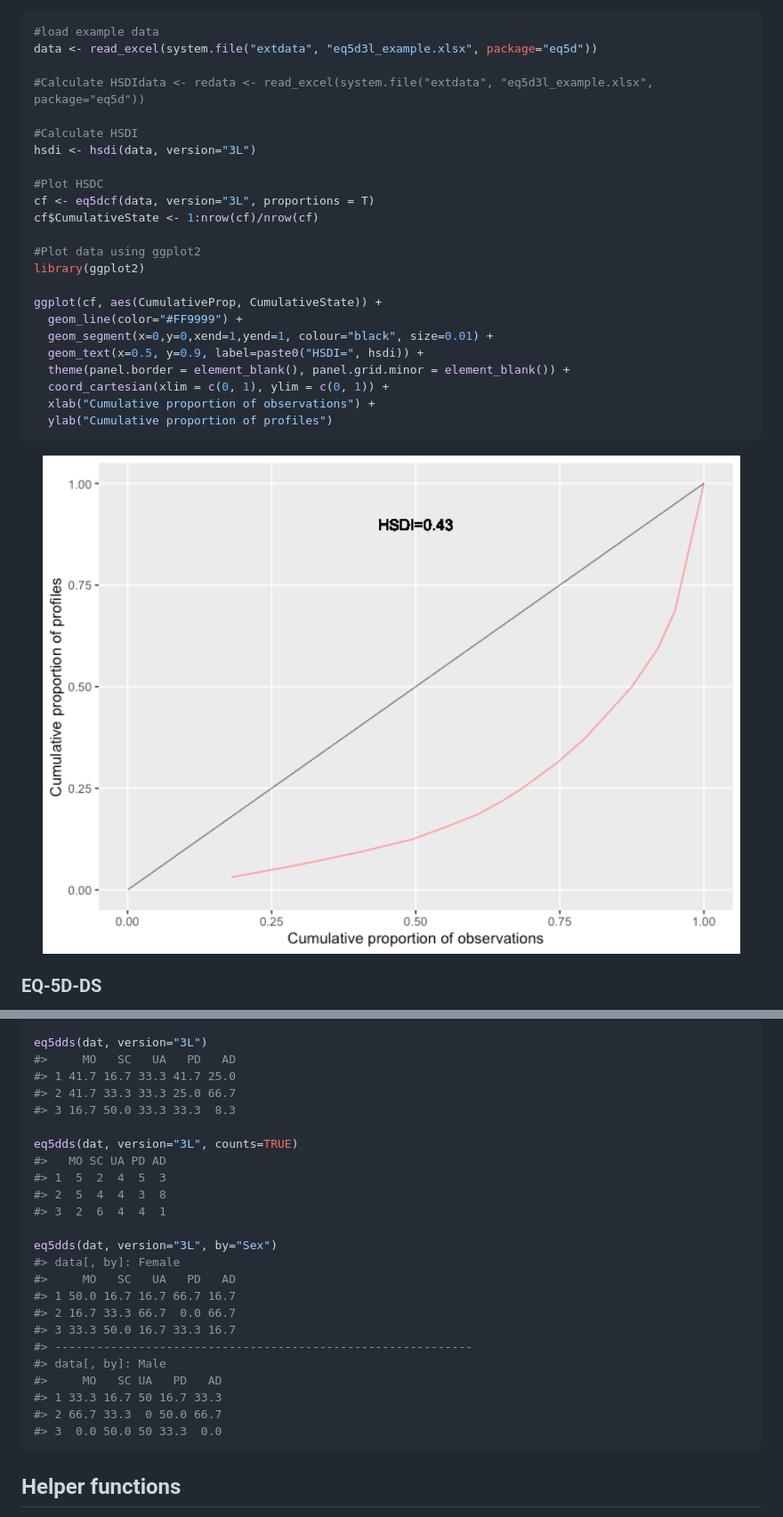
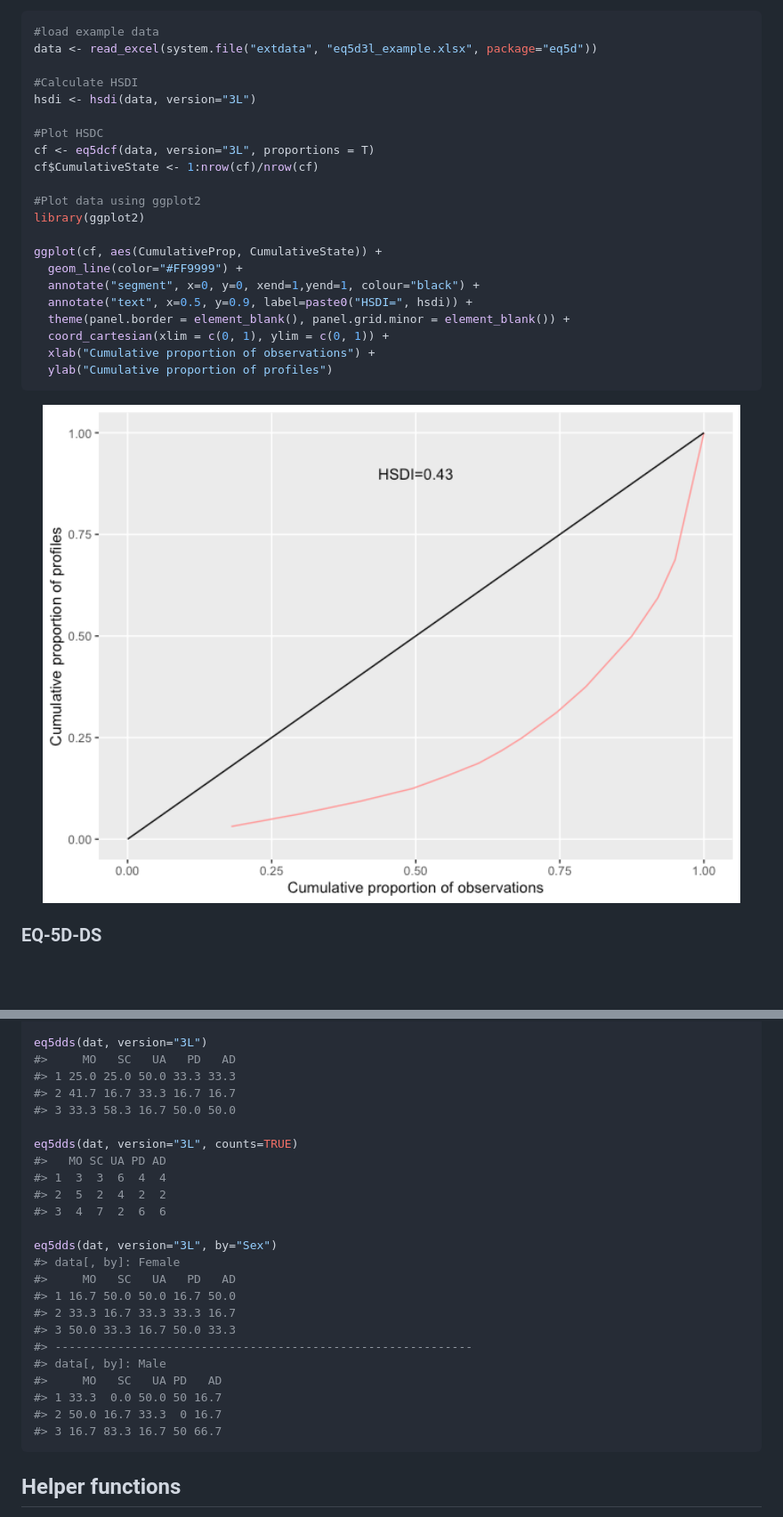
Before and after one commit to fragla/eq5d, a Markdown page: README.md, 2 parts joined by grey strips. Shown at 89% size. Rendered like a GitHub page; pictures changed too: man/figures/README-hsdi-1.png; blank space fills up the shorter version.

Commit message:
Typo corrected. ggplot code tweaked.

````diff
--- a/README.md
+++ b/README.md
@@ -557,8 +557,6 @@ value between 0 and 1 where a value of 0 represents total inequality and
 #load example data
 data <- read_excel(system.file("extdata", "eq5d3l_example.xlsx", package="eq5d"))
 
-#Calculate HSDIdata <- redata <- read_excel(system.file("extdata", "eq5d3l_example.xlsx", package="eq5d"))
-
 #Calculate HSDI
 hsdi <- hsdi(data, version="3L")
 
@@ -571,8 +569,8 @@ library(ggplot2)
 
 ggplot(cf, aes(CumulativeProp, CumulativeState)) +
   geom_line(color="#FF9999") +
-  geom_segment(x=0,y=0,xend=1,yend=1, colour="black", size=0.01) +
-  geom_text(x=0.5, y=0.9, label=paste0("HSDI=", hsdi)) +
+  annotate("segment", x=0, y=0, xend=1,yend=1, colour="black") +
+  annotate("text", x=0.5, y=0.9, label=paste0("HSDI=", hsdi)) +
   theme(panel.border = element_blank(), panel.grid.minor = element_blank()) +
   coord_cartesian(xlim = c(0, 1), ylim = c(0, 1)) +
   xlab("Cumulative proportion of observations") +
@@ -601,28 +599,28 @@ dat <- data.frame(
 
 eq5dds(dat, version="3L")
 #>     MO   SC   UA   PD   AD
-#> 1 41.7 16.7 33.3 41.7 25.0
-#> 2 41.7 33.3 33.3 25.0 66.7
-#> 3 16.7 50.0 33.3 33.3  8.3
+#> 1 25.0 25.0 50.0 33.3 33.3
+#> 2 41.7 16.7 33.3 16.7 16.7
+#> 3 33.3 58.3 16.7 50.0 50.0
 
 eq5dds(dat, version="3L", counts=TRUE)
 #>   MO SC UA PD AD
-#> 1  5  2  4  5  3
-#> 2  5  4  4  3  8
-#> 3  2  6  4  4  1
+#> 1  3  3  6  4  4
+#> 2  5  2  4  2  2
+#> 3  4  7  2  6  6
 
 eq5dds(dat, version="3L", by="Sex")
 #> data[, by]: Female
 #>     MO   SC   UA   PD   AD
-#> 1 50.0 16.7 16.7 66.7 16.7
-#> 2 16.7 33.3 66.7  0.0 66.7
-#> 3 33.3 50.0 16.7 33.3 16.7
+#> 1 16.7 50.0 50.0 16.7 50.0
+#> 2 33.3 16.7 33.3 33.3 16.7
+#> 3 50.0 33.3 16.7 50.0 33.3
 #> ------------------------------------------------------------
 #> data[, by]: Male
-#>     MO   SC UA   PD   AD
-#> 1 33.3 16.7 50 16.7 33.3
-#> 2 66.7 33.3  0 50.0 66.7
-#> 3  0.0 50.0 50 33.3  0.0
+#>     MO   SC   UA PD   AD
+#> 1 33.3  0.0 50.0 50 16.7
+#> 2 50.0 16.7 33.3  0 16.7
+#> 3 16.7 83.3 16.7 50 66.7
 ```
 
 ## Helper functions
````
Also changed, not shown: other parts of README.md (+1 -1 lines), man/figures/README-hpg-1.png, 1 other file.
